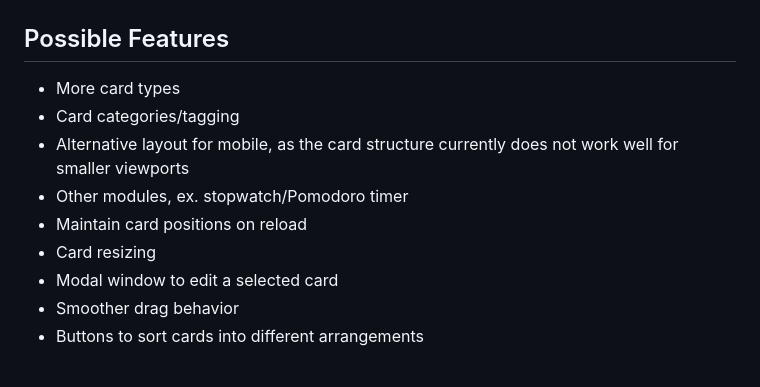
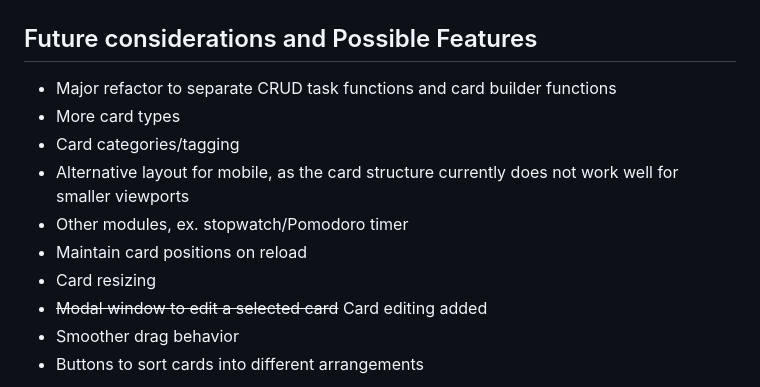
Before and after one commit to inflammable252-bit/neon-tasks, a Markdown page: README.md, the part around the change. Drawn GitHub-style.

```diff
--- a/README.md
+++ b/README.md
@@ -35,14 +35,15 @@ A backup feature can be accessed through a button in the sidebar. A string is ge
 ![Personal task examples](./ss2.png)
 ![Welcome screen](./ss3.png)
 
-## Possible Features
+## Future considerations and Possible Features
+- Major refactor to separate CRUD task functions and card builder functions
 - More card types
 - Card categories/tagging
 - Alternative layout for mobile, as the card structure currently does not work well for smaller viewports
 - Other modules, ex. stopwatch/Pomodoro timer
 - Maintain card positions on reload
 - Card resizing
-- Modal window to edit a selected card
+- ~~Modal window to edit a selected card~~ Card editing added
 - Smoother drag behavior
 - Buttons to sort cards into different arrangements
 
```
